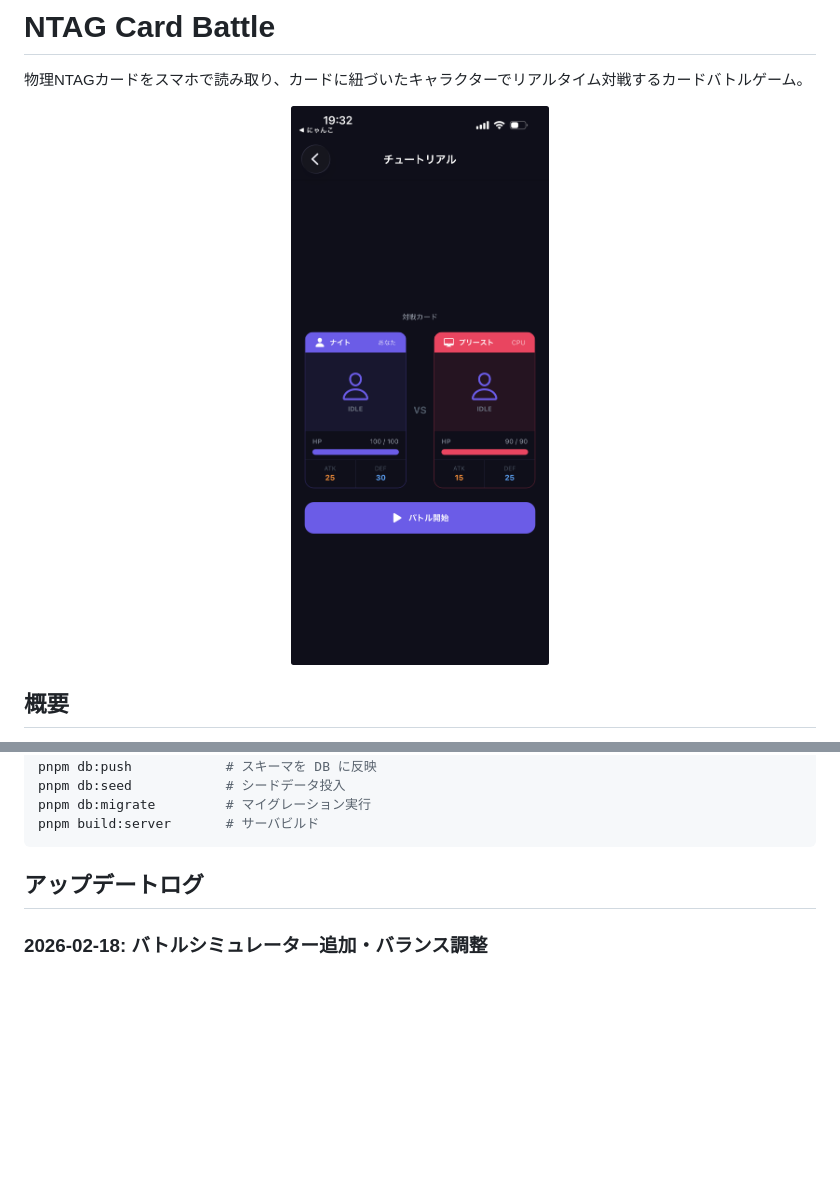
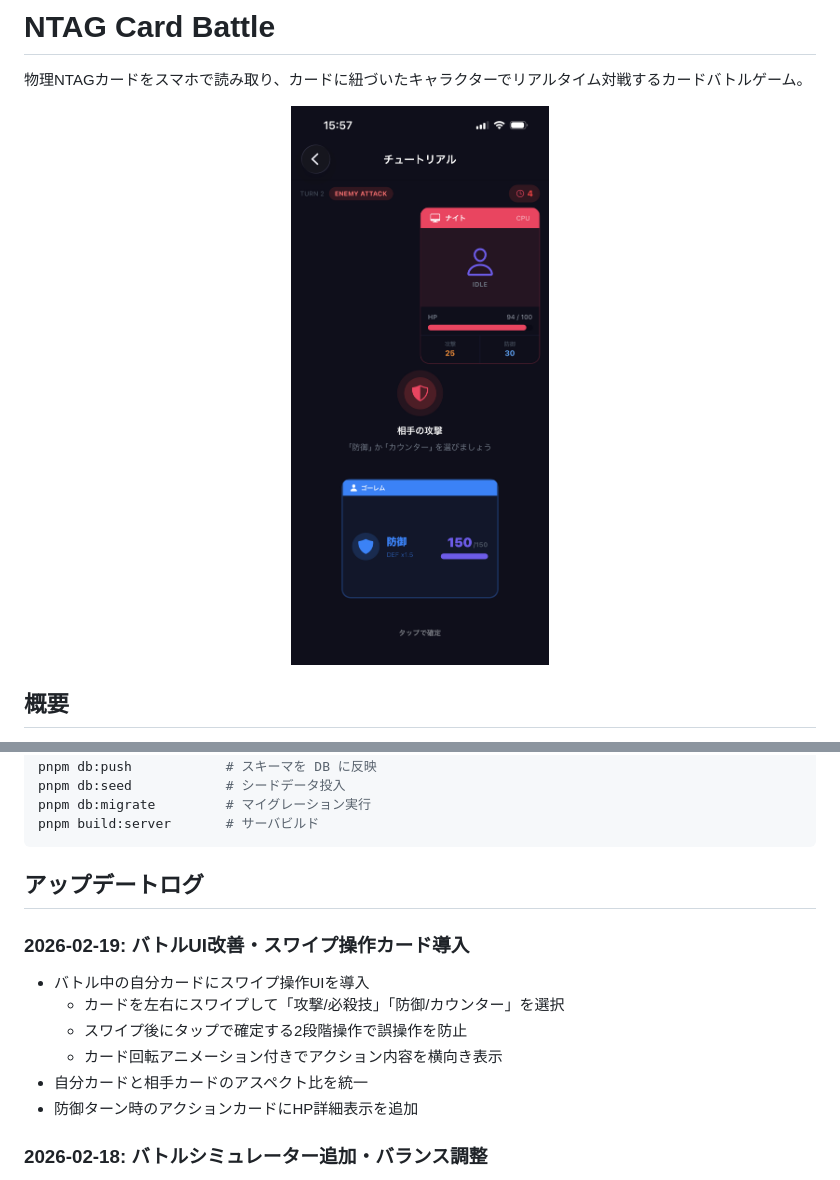
Before and after one commit to Takashi-Matsumura/ntag-cardbattle, a Markdown page: README.md, 2 parts joined by grey strips. Drawn GitHub-style; pictures changed too: docs/screenshot-battle.png; blank space fills up the shorter version.

Commit message:
バトルUI改善：スワイプ操作カード導入・アスペクト比統一
Co-Authored-By: Claude Opus 4.6 <noreply@anthropic.com>

```diff
--- a/README.md
+++ b/README.md
@@ -178,6 +178,15 @@ pnpm build:server       # サーバビルド
 
 ## アップデートログ
 
+### 2026-02-19: バトルUI改善・スワイプ操作カード導入
+
+- バトル中の自分カードにスワイプ操作UIを導入
+  - カードを左右にスワイプして「攻撃/必殺技」「防御/カウンター」を選択
+  - スワイプ後にタップで確定する2段階操作で誤操作を防止
+  - カード回転アニメーション付きでアクション内容を横向き表示
+- 自分カードと相手カードのアスペクト比を統一
+- 防御ターン時のアクションカードにHP詳細表示を追加
+
 ### 2026-02-18: バトルシミュレーター追加・バランス調整
 
 - 管理画面にバトルシミュレーター (`/admin/simulator`) を追加
```
Also changed, not shown: 4 other files.
